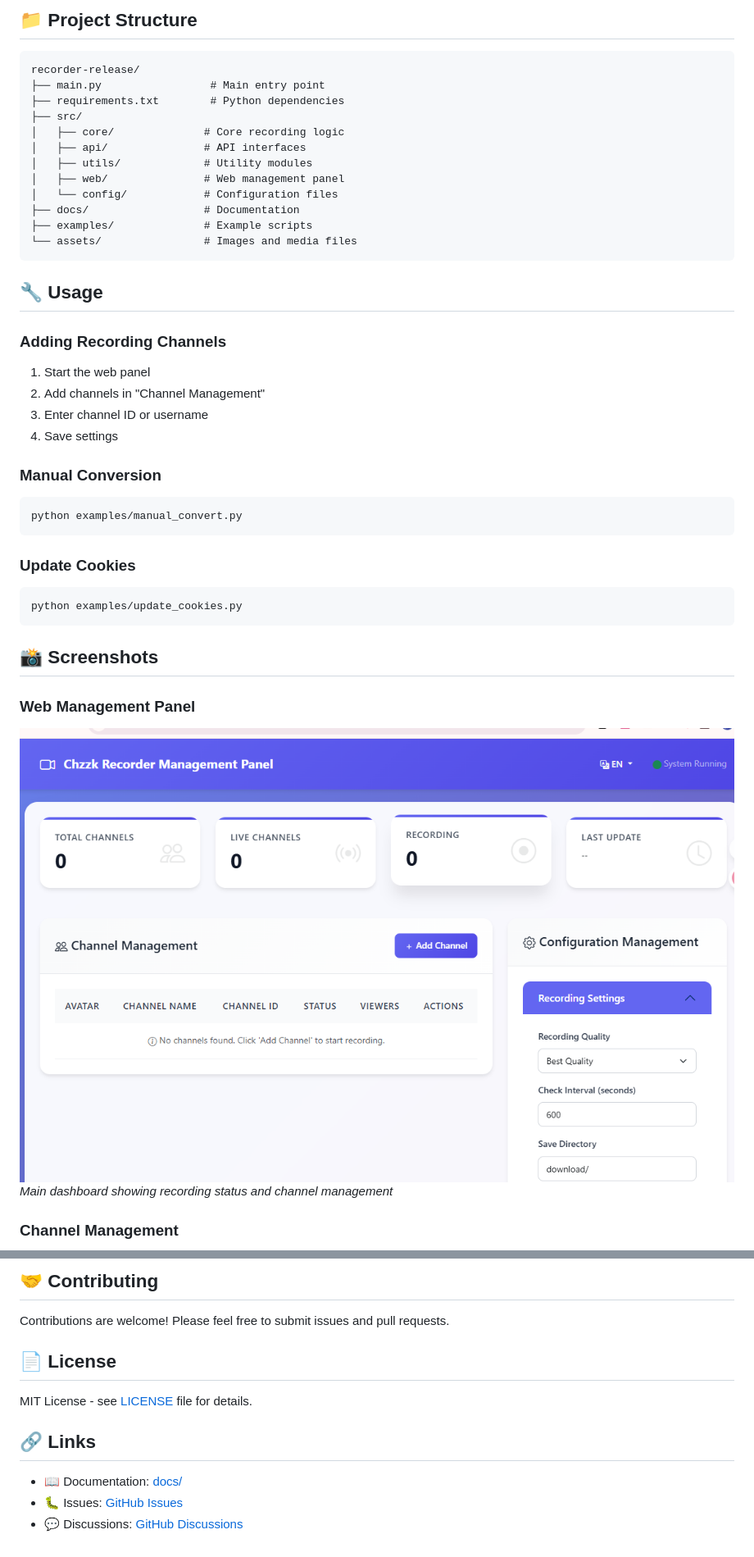
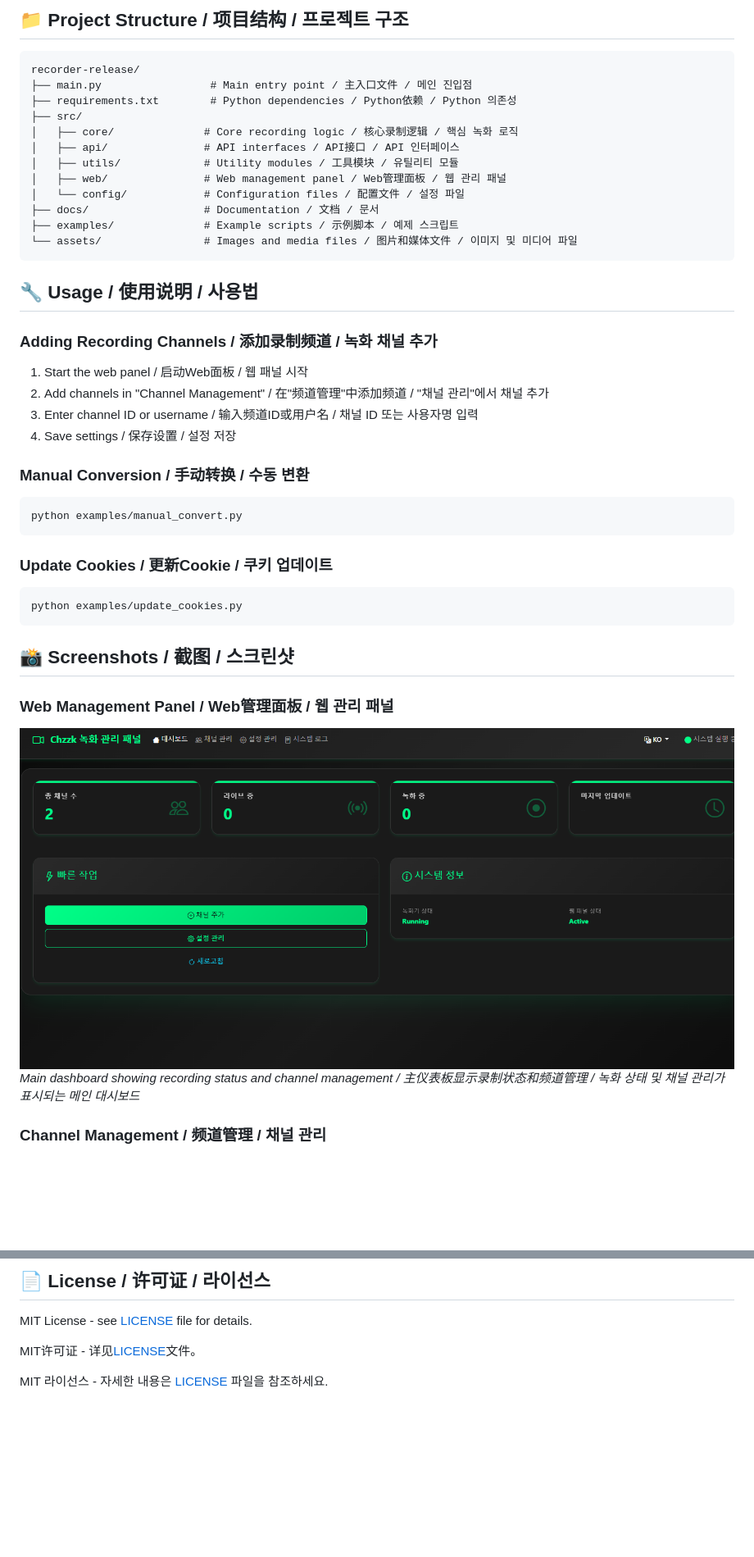
Before and after one commit to HuangRunzhe/ChzzkRecPanel, a Markdown page: README.md, 2 parts joined by grey strips. Shown: that part at 82% size. Rendered like a GitHub page; pictures changed too: assets/screenshots/web-panel-dashboard.png; blank space fills up the shorter version.

````diff
--- a/README.md
+++ b/README.md
@@ -57,44 +78,44 @@ A powerful Chzzk live stream recording tool with multi-channel monitoring, autom
 
-## 📁 Project Structure
+## 📁 Project Structure / 项目结构 / 프로젝트 구조
 
 ```
 recorder-release/
-├── main.py                 # Main entry point
-├── requirements.txt        # Python dependencies
+├── main.py                 # Main entry point / 主入口文件 / 메인 진입점
+├── requirements.txt        # Python dependencies / Python依赖 / Python 의존성
 ├── src/
-│   ├── core/              # Core recording logic
-│   ├── api/               # API interfaces
-│   ├── utils/             # Utility modules
-│   ├── web/               # Web management panel
-│   └── config/            # Configuration files
-├── docs/                  # Documentation
-├── examples/              # Example scripts
-└── assets/                # Images and media files
+│   ├── core/              # Core recording logic / 核心录制逻辑 / 핵심 녹화 로직
+│   ├── api/               # API interfaces / API接口 / API 인터페이스
+│   ├── utils/             # Utility modules / 工具模块 / 유틸리티 모듈
+│   ├── web/               # Web management panel / Web管理面板 / 웹 관리 패널
+│   └── config/            # Configuration files / 配置文件 / 설정 파일
+├── docs/                  # Documentation / 文档 / 문서
+├── examples/              # Example scripts / 示例脚本 / 예제 스크립트
+└── assets/                # Images and media files / 图片和媒体文件 / 이미지 및 미디어 파일
 ```
 
-## 🔧 Usage
+## 🔧 Usage / 使用说明 / 사용법
 
-### Adding Recording Channels
-1. Start the web panel
-2. Add channels in "Channel Management"
-3. Enter channel ID or username
-4. Save settings
+### Adding Recording Channels / 添加录制频道 / 녹화 채널 추가
+1. Start the web panel / 启动Web面板 / 웹 패널 시작
+2. Add channels in "Channel Management" / 在"频道管理"中添加频道 / "채널 관리"에서 채널 추가
+3. Enter channel ID or username / 输入频道ID或用户名 / 채널 ID 또는 사용자명 입력
+4. Save settings / 保存设置 / 설정 저장
 
-### Manual Conversion
+### Manual Conversion / 手动转换 / 수동 변환
 ```bash
 python examples/manual_convert.py
 ```
 
-### Update Cookies
+### Update Cookies / 更新Cookie / 쿠키 업데이트
 ```bash
 python examples/update_cookies.py
 ```
 
-## 📸 Screenshots
+## 📸 Screenshots / 截图 / 스크린샷
 
-### Web Management Panel
+### Web Management Panel / Web管理面板 / 웹 관리 패널
 ![Web Panel Dashboard](assets/screenshots/web-panel-dashboard.png)
-*Main dashboard showing recording status and channel management*
+*Main dashboard showing recording status and channel management / 主仪表板显示录制状态和频道管理 / 녹화 상태 및 채널 관리가 표시되는 메인 대시보드*
 
-### Channel Management
+### Channel Management / 频道管理 / 채널 관리
 ![Channel Management](assets/screenshots/channel-management.png)
@@ -117,14 +138,8 @@ python examples/update_cookies.py
 
-## 🤝 Contributing
-
-Contributions are welcome! Please feel free to submit issues and pull requests.
-
-## 📄 License
+## 📄 License / 许可证 / 라이선스
 
 MIT License - see [LICENSE](LICENSE) file for details.
 
-## 🔗 Links
+MIT许可证 - 详见[LICENSE](LICENSE)文件。
 
-- 📖 Documentation: [docs/](docs/)
-- 🐛 Issues: [GitHub Issues](https://github.com/yourusername/chzzk-recorder/issues)
-- 💬 Discussions: [GitHub Discussions](https://github.com/yourusername/chzzk-recorder/discussions)
+MIT 라이선스 - 자세한 내용은 [LICENSE](LICENSE) 파일을 참조하세요.
````
Also changed, not shown: other parts of README.md (+67 -46 lines), assets/screenshots/channel-management.png, assets/screenshots/configuration-panel.png (added), assets/screenshots/logo.png (added), assets/screenshots/system-logs.png (added), 7 other files.
